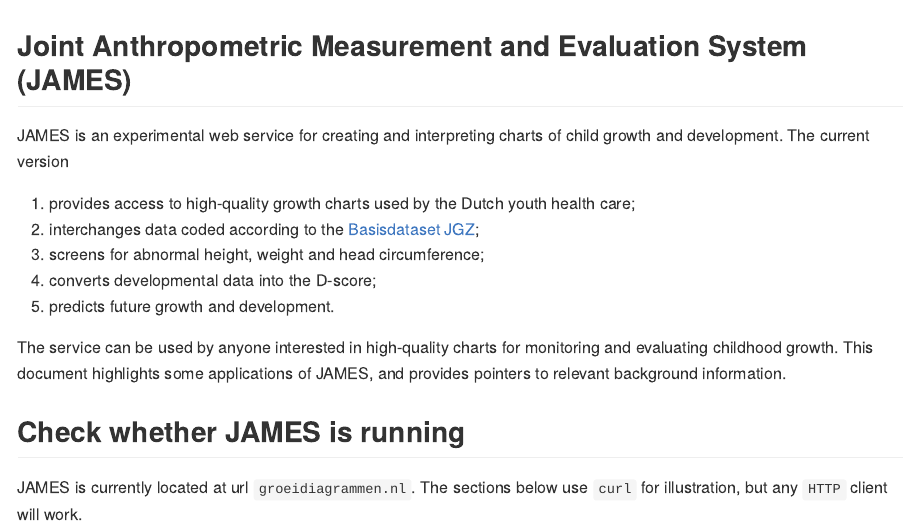
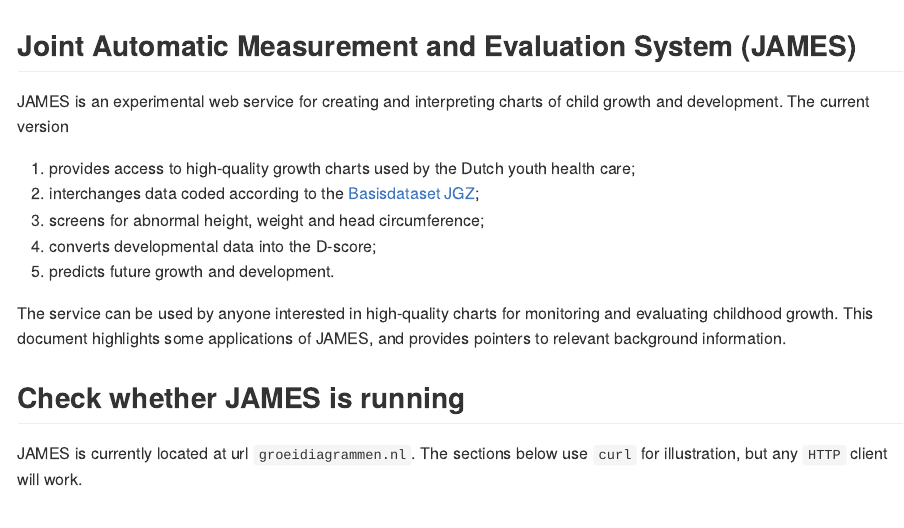
Before and after one commit to growthcharts/james, an R Markdown document (README.Rmd): the page in a window 1100 px wide, from its top. The pictures show the output file README.md that the author committed with the source, drawn offline in the style of GitHub; long lines of code are wrapped.

Commit message:
Change "anthropometric" to "automatic"

````diff
--- a/README.Rmd
+++ b/README.Rmd
@@ -9,7 +9,7 @@ bibliography: [README.bib]
 knitr::opts_chunk$set(echo = TRUE, eval=FALSE)
 ```
 
-## Joint Anthropometric Measurement and Evaluation System (JAMES)
+## Joint Automatic Measurement and Evaluation System (JAMES)
 
 JAMES is an experimental web service for creating and interpreting charts of child growth and
 development. The current version
````
Also changed, not shown: README.md.
